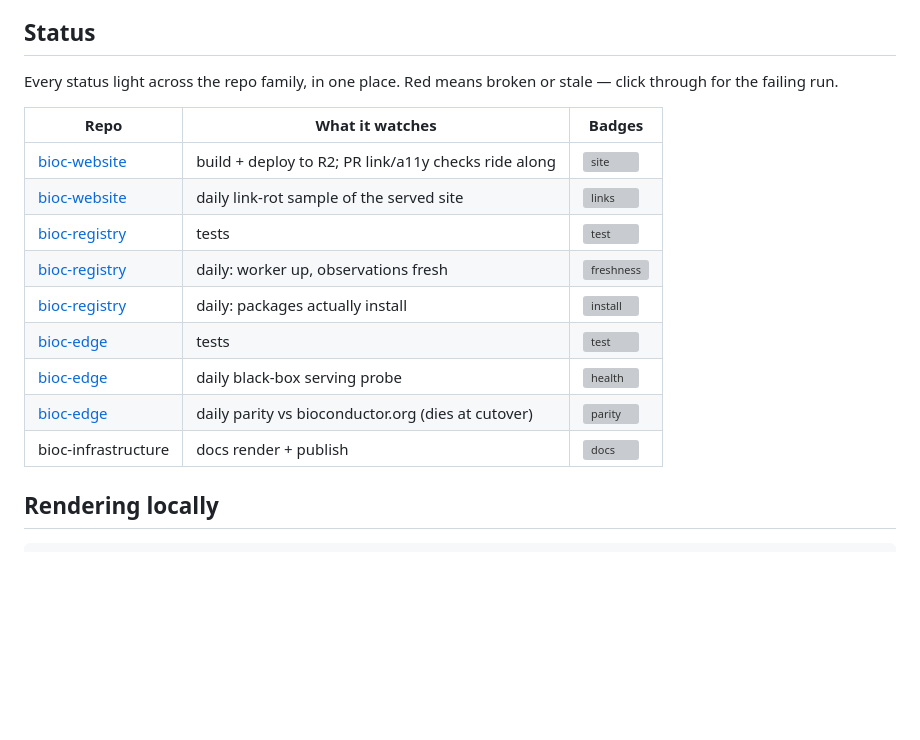
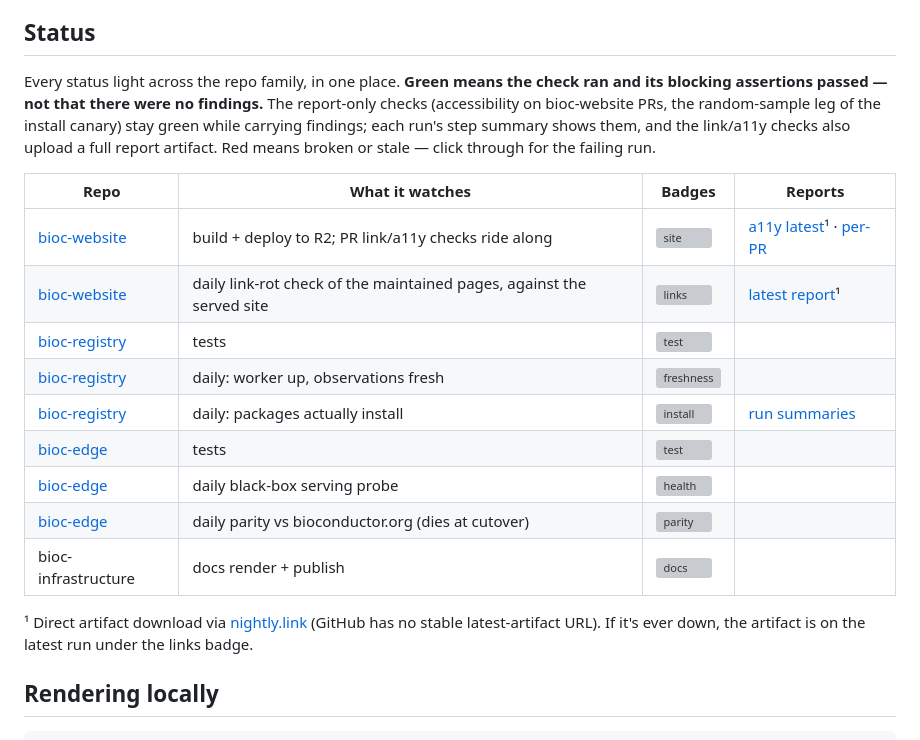
Before and after one commit to seandavi/bioc-infrastructure, a Markdown page: README.md, the part around the change. Drawn GitHub-style; blank space fills up the shorter version; grey boxes are pictures that could not be loaded.

Commit message:
README: badges mean the check RAN; add report links to the dashboard (#8)
Green = ran and blocking assertions passed, not "no findings" -- the
report-only checks stay green while carrying findings. New Reports
column links each reporter's output: nightly.link for stable
latest-artifact downloads (GitHub has none natively), run lists for
per-PR reports and step summaries.


Claude-Session: https://claude.ai/code/session_01W5X9ELqDqMLmzWJAAwCav7

Co-authored-by: Claude Fable 5 <noreply@anthropic.com>

```diff
--- a/README.md
+++ b/README.md
@@ -9,20 +9,29 @@ place where the estate gets described.
 
 ## Status
 
-Every status light across the repo family, in one place. Red means broken or
-stale — click through for the failing run.
+Every status light across the repo family, in one place. **Green means the
+check ran and its blocking assertions passed — not that there were no
+findings.** The report-only checks (accessibility on bioc-website PRs, the
+random-sample leg of the install canary) stay green while carrying findings;
+each run's step summary shows them, and the link/a11y checks also upload a
+full report artifact. Red means broken or stale — click through for the
+failing run.
 
-| Repo | What it watches | Badges |
-|---|---|---|
-| [bioc-website](https://github.com/seandavi/bioc-website) | build + deploy to R2; PR link/a11y checks ride along | [![site](https://github.com/seandavi/bioc-website/actions/workflows/site.yml/badge.svg)](https://github.com/seandavi/bioc-website/actions/workflows/site.yml) |
-| [bioc-website](https://github.com/seandavi/bioc-website) | daily link-rot sample of the served site | [![links](https://github.com/seandavi/bioc-website/actions/workflows/links.yml/badge.svg)](https://github.com/seandavi/bioc-website/actions/workflows/links.yml) |
-| [bioc-registry](https://github.com/seandavi/bioc-registry) | tests | [![test](https://github.com/seandavi/bioc-registry/actions/workflows/test.yml/badge.svg)](https://github.com/seandavi/bioc-registry/actions/workflows/test.yml) |
-| [bioc-registry](https://github.com/seandavi/bioc-registry) | daily: worker up, observations fresh | [![freshness](https://github.com/seandavi/bioc-registry/actions/workflows/freshness.yml/badge.svg)](https://github.com/seandavi/bioc-registry/actions/workflows/freshness.yml) |
-| [bioc-registry](https://github.com/seandavi/bioc-registry) | daily: packages actually install | [![install](https://github.com/seandavi/bioc-registry/actions/workflows/install.yml/badge.svg)](https://github.com/seandavi/bioc-registry/actions/workflows/install.yml) |
-| [bioc-edge](https://github.com/seandavi/bioc-edge) | tests | [![test](https://github.com/seandavi/bioc-edge/actions/workflows/test.yml/badge.svg)](https://github.com/seandavi/bioc-edge/actions/workflows/test.yml) |
-| [bioc-edge](https://github.com/seandavi/bioc-edge) | daily black-box serving probe | [![health](https://github.com/seandavi/bioc-edge/actions/workflows/health.yml/badge.svg)](https://github.com/seandavi/bioc-edge/actions/workflows/health.yml) |
-| [bioc-edge](https://github.com/seandavi/bioc-edge) | daily parity vs bioconductor.org (dies at cutover) | [![parity](https://github.com/seandavi/bioc-edge/actions/workflows/parity.yml/badge.svg)](https://github.com/seandavi/bioc-edge/actions/workflows/parity.yml) |
-| bioc-infrastructure | docs render + publish | [![docs](https://github.com/seandavi/bioc-infrastructure/actions/workflows/docs.yml/badge.svg)](https://github.com/seandavi/bioc-infrastructure/actions/workflows/docs.yml) |
+| Repo | What it watches | Badges | Reports |
+|---|---|---|---|
+| [bioc-website](https://github.com/seandavi/bioc-website) | build + deploy to R2; PR link/a11y checks ride along | [![site](https://github.com/seandavi/bioc-website/actions/workflows/site.yml/badge.svg)](https://github.com/seandavi/bioc-website/actions/workflows/site.yml) | [a11y latest](https://nightly.link/seandavi/bioc-website/workflows/site/main/a11y-report.zip)¹ · [per-PR](https://github.com/seandavi/bioc-website/actions/workflows/site.yml?query=event%3Apull_request) |
+| [bioc-website](https://github.com/seandavi/bioc-website) | daily link-rot check of the maintained pages, against the served site | [![links](https://github.com/seandavi/bioc-website/actions/workflows/links.yml/badge.svg)](https://github.com/seandavi/bioc-website/actions/workflows/links.yml) | [latest report](https://nightly.link/seandavi/bioc-website/workflows/links/main/links-report.zip)¹ |
+| [bioc-registry](https://github.com/seandavi/bioc-registry) | tests | [![test](https://github.com/seandavi/bioc-registry/actions/workflows/test.yml/badge.svg)](https://github.com/seandavi/bioc-registry/actions/workflows/test.yml) | |
+| [bioc-registry](https://github.com/seandavi/bioc-registry) | daily: worker up, observations fresh | [![freshness](https://github.com/seandavi/bioc-registry/actions/workflows/freshness.yml/badge.svg)](https://github.com/seandavi/bioc-registry/actions/workflows/freshness.yml) | |
+| [bioc-registry](https://github.com/seandavi/bioc-registry) | daily: packages actually install | [![install](https://github.com/seandavi/bioc-registry/actions/workflows/install.yml/badge.svg)](https://github.com/seandavi/bioc-registry/actions/workflows/install.yml) | [run summaries](https://github.com/seandavi/bioc-registry/actions/workflows/install.yml) |
+| [bioc-edge](https://github.com/seandavi/bioc-edge) | tests | [![test](https://github.com/seandavi/bioc-edge/actions/workflows/test.yml/badge.svg)](https://github.com/seandavi/bioc-edge/actions/workflows/test.yml) | |
+| [bioc-edge](https://github.com/seandavi/bioc-edge) | daily black-box serving probe | [![health](https://github.com/seandavi/bioc-edge/actions/workflows/health.yml/badge.svg)](https://github.com/seandavi/bioc-edge/actions/workflows/health.yml) | |
+| [bioc-edge](https://github.com/seandavi/bioc-edge) | daily parity vs bioconductor.org (dies at cutover) | [![parity](https://github.com/seandavi/bioc-edge/actions/workflows/parity.yml/badge.svg)](https://github.com/seandavi/bioc-edge/actions/workflows/parity.yml) | |
+| bioc-infrastructure | docs render + publish | [![docs](https://github.com/seandavi/bioc-infrastructure/actions/workflows/docs.yml/badge.svg)](https://github.com/seandavi/bioc-infrastructure/actions/workflows/docs.yml) | |
+
+¹ Direct artifact download via [nightly.link](https://nightly.link) (GitHub has
+no stable latest-artifact URL). If it's ever down, the artifact is on the
+latest run under the links badge.
 
 ## Rendering locally
 
```
